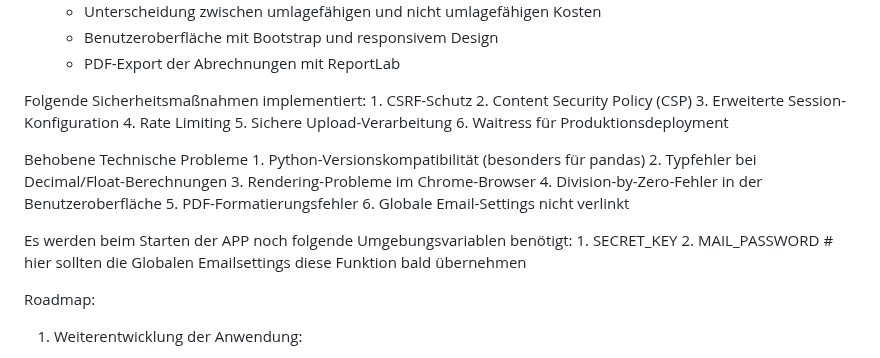
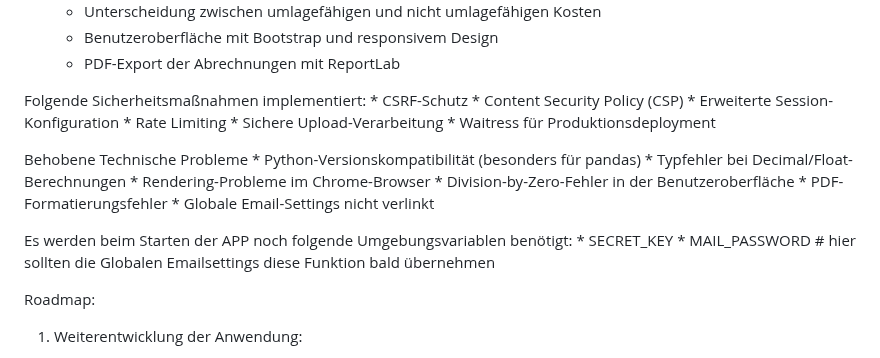
Before and after one commit to fholzi8/Eigentuemer-selbstverwaltung-public, a Markdown page: README.md, the part around the change. Drawn GitHub-style.

```diff
--- a/README.md
+++ b/README.md
@@ -40,24 +40,24 @@ entwickelt worden mit die folgende Hauptfunktionen bietet:
     * PDF-Export der Abrechnungen mit ReportLab
 
 Folgende Sicherheitsmaßnahmen implementiert:
-    1. CSRF-Schutz
-    2. Content Security Policy (CSP)
-    3. Erweiterte Session-Konfiguration
-    4. Rate Limiting
-    5. Sichere Upload-Verarbeitung
-    6. Waitress für Produktionsdeployment
+    * CSRF-Schutz
+    * Content Security Policy (CSP)
+    * Erweiterte Session-Konfiguration
+    * Rate Limiting
+    * Sichere Upload-Verarbeitung
+    * Waitress für Produktionsdeployment
 
 Behobene Technische Probleme
-    1. Python-Versionskompatibilität (besonders für pandas)
-    2. Typfehler bei Decimal/Float-Berechnungen
-    3. Rendering-Probleme im Chrome-Browser
-    4. Division-by-Zero-Fehler in der Benutzeroberfläche
-    5. PDF-Formatierungsfehler
-    6. Globale Email-Settings nicht verlinkt
+    * Python-Versionskompatibilität (besonders für pandas)
+    * Typfehler bei Decimal/Float-Berechnungen
+    * Rendering-Probleme im Chrome-Browser
+    * Division-by-Zero-Fehler in der Benutzeroberfläche
+    * PDF-Formatierungsfehler
+    * Globale Email-Settings nicht verlinkt
 
 Es werden beim Starten der APP noch folgende Umgebungsvariablen benötigt:
-    1. SECRET_KEY
-    2. MAIL_PASSWORD # hier sollten die Globalen Emailsettings diese Funktion bald übernehmen
+    * SECRET_KEY
+    * MAIL_PASSWORD # hier sollten die Globalen Emailsettings diese Funktion bald übernehmen
 
 Roadmap:
 
```
